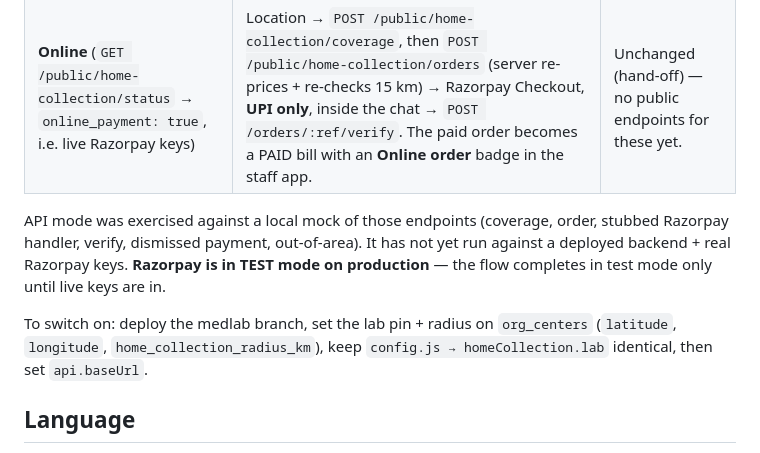
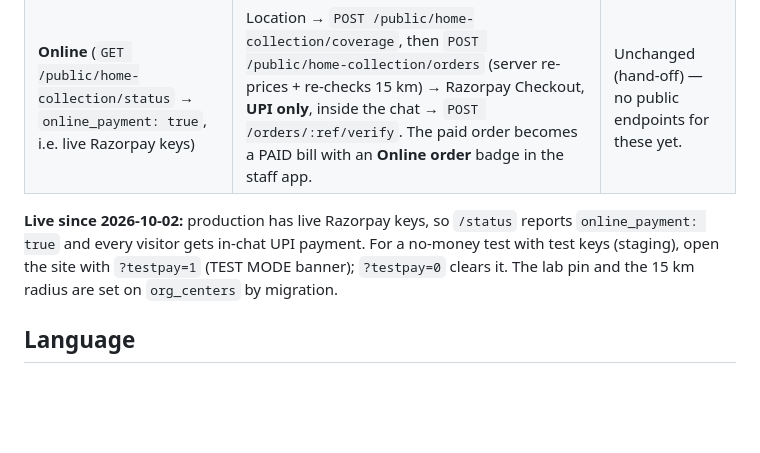
Before and after one commit to khalidnoshtek/medrelief-website, a Markdown page: README.md, the part around the change. Rendered like a GitHub page; blank space fills up the shorter version.

Commit message:
README: online UPI payment is live on production
Co-Authored-By: Claude Opus 5.5 <noreply@anthropic.com>

```diff
--- a/README.md
+++ b/README.md
@@ -34,14 +34,10 @@ When you change `config.js`, `i18n.js` or `chat.js`, bump the `?v=` stamp on the
 | **Hand-off** (API unreachable, or `online_payment: false`) | Location check in the browser (≤ `homeCollection.radiusKm` of the lab), then a summary with **Call to confirm** + **Copy summary**; pay the agent at the door. | Summary + call / email. |
 | **Online** (`GET /public/home-collection/status` → `online_payment: true`, i.e. live Razorpay keys) | Location → `POST /public/home-collection/coverage`, then `POST /public/home-collection/orders` (server re-prices + re-checks 15 km) → Razorpay Checkout, **UPI only**, inside the chat → `POST /orders/:ref/verify`. The paid order becomes a PAID bill with an **Online order** badge in the staff app. | Unchanged (hand-off) — no public endpoints for these yet. |
 
-API mode was exercised against a local mock of those endpoints (coverage, order, stubbed
-Razorpay handler, verify, dismissed payment, out-of-area). It has not yet run against a
-deployed backend + real Razorpay keys. **Razorpay is in TEST mode on production** — the
-flow completes in test mode only until live keys are in.
-
-To switch on: deploy the medlab branch, set the lab pin + radius on `org_centers`
-(`latitude`, `longitude`, `home_collection_radius_km`), keep `config.js → homeCollection.lab`
-identical, then set `api.baseUrl`.
+**Live since 2026-10-02:** production has live Razorpay keys, so `/status` reports
+`online_payment: true` and every visitor gets in-chat UPI payment. For a no-money test
+with test keys (staging), open the site with `?testpay=1` (TEST MODE banner);
+`?testpay=0` clears it. The lab pin and the 15 km radius are set on `org_centers` by migration.
 
 ## Language
 EN / हिंदी switch in the header (remembered per browser). All patient strings live in
```
